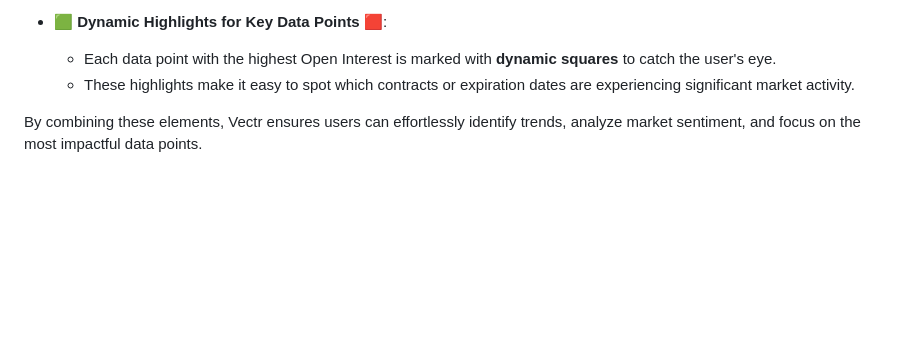
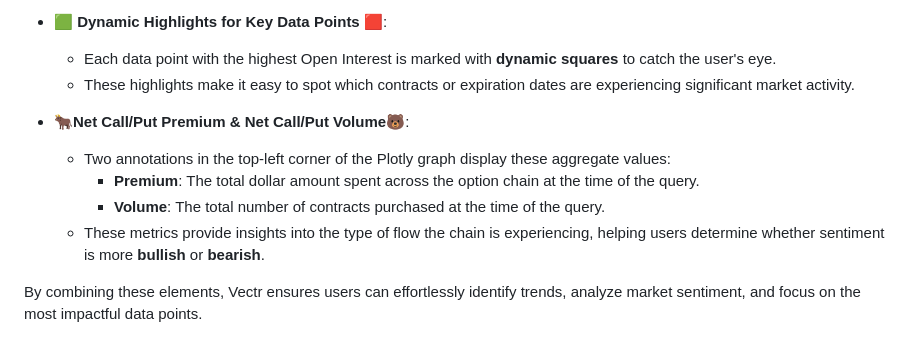
Before and after one commit to NickRoccuzzo/Vectr, a Markdown page: README.md, the part around one of its changes. Drawn GitHub-style; blank space fills up the shorter version.

```diff
--- a/README.md
+++ b/README.md
@@ -175,4 +175,10 @@ The Vectr platform provides a suite of dynamic and interactive visualizations to
   - Each data point with the highest Open Interest is marked with **dynamic squares** to catch the user's eye.
   - These highlights make it easy to spot which contracts or expiration dates are experiencing significant market activity.
 
+- **🐂Net Call/Put Premium & Net Call/Put Volume🐻**:
+  - Two annotations in the top-left corner of the Plotly graph display these aggregate values:
+    - **Premium**: The total dollar amount spent across the option chain at the time of the query.
+    - **Volume**: The total number of contracts purchased at the time of the query.
+  - These metrics provide insights into the type of flow the chain is experiencing, helping users determine whether sentiment is more **bullish** or **bearish**.
+
 By combining these elements, Vectr ensures users can effortlessly identify trends, analyze market sentiment, and focus on the most impactful data points.
```
Also changed, not shown: other parts of README.md (+1 -1 lines).
